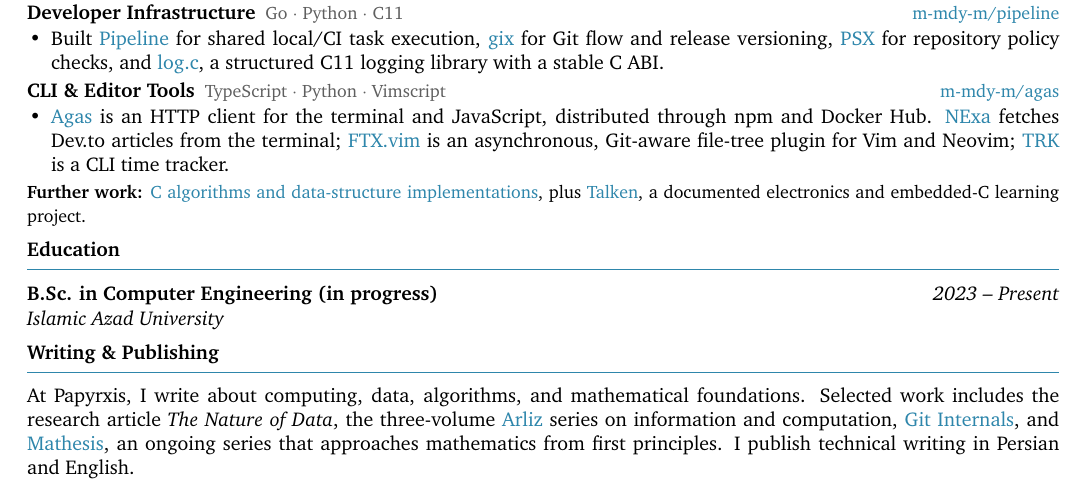
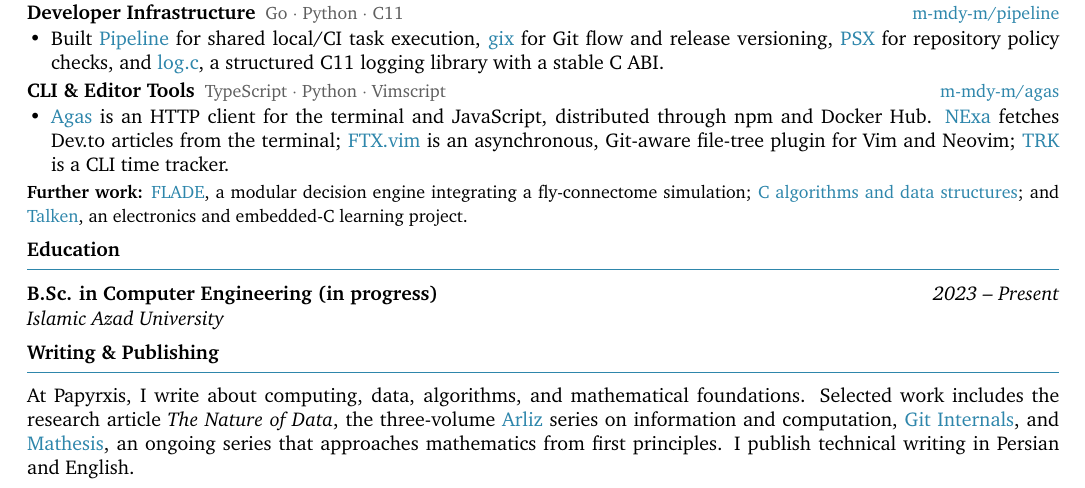
Before and after one commit to papyrxis/papers, a LaTeX CV (resumes/en/resume.tex, which reads resumes/en/sections/projects.tex): part of the page, cut so that both start at the same text. Compiled offline with XeLaTeX.

Commit message:
resume: add FLADE to the wider project portfolio

```diff
--- a/resumes/en/sections/projects.tex
+++ b/resumes/en/sections/projects.tex
@@ -37,5 +37,5 @@
   \projinfra
   \projtools
   \vspace{1pt}
-  {\small\textbf{Further work:} \href{https://github.com/m-mdy-m/algorithms-data-structures}{C algorithms and data-structure implementations}, plus \href{https://github.com/m-mdy-m/Talken}{Talken}, a documented electronics and embedded-C learning project.}%
+  {\small\textbf{Further work:} \href{https://github.com/m-mdy-m/flade}{FLADE}, a modular decision engine integrating a fly-connectome simulation; \href{https://github.com/m-mdy-m/algorithms-data-structures}{C algorithms and data structures}; and \href{https://github.com/m-mdy-m/Talken}{Talken}, an electronics and embedded-C learning project.}%
 }
```
